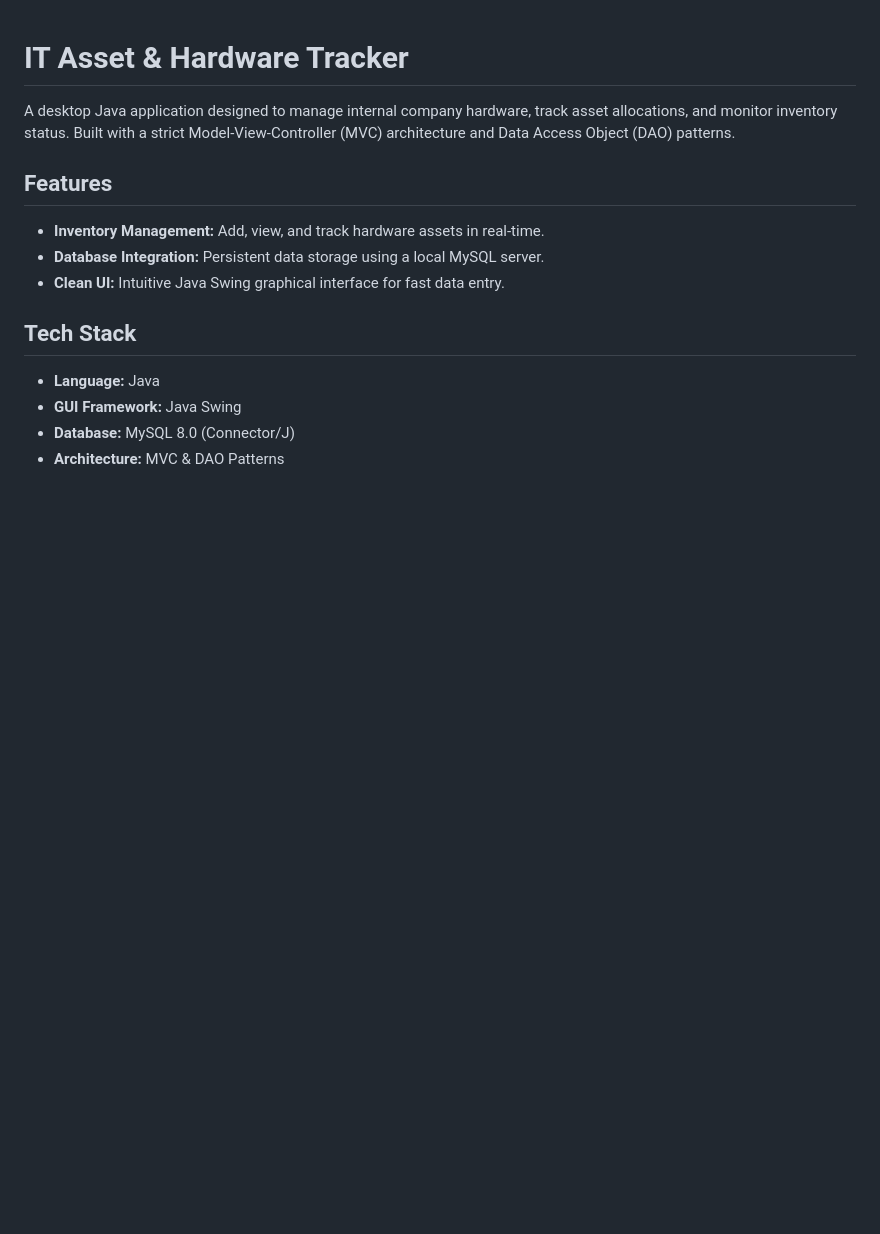
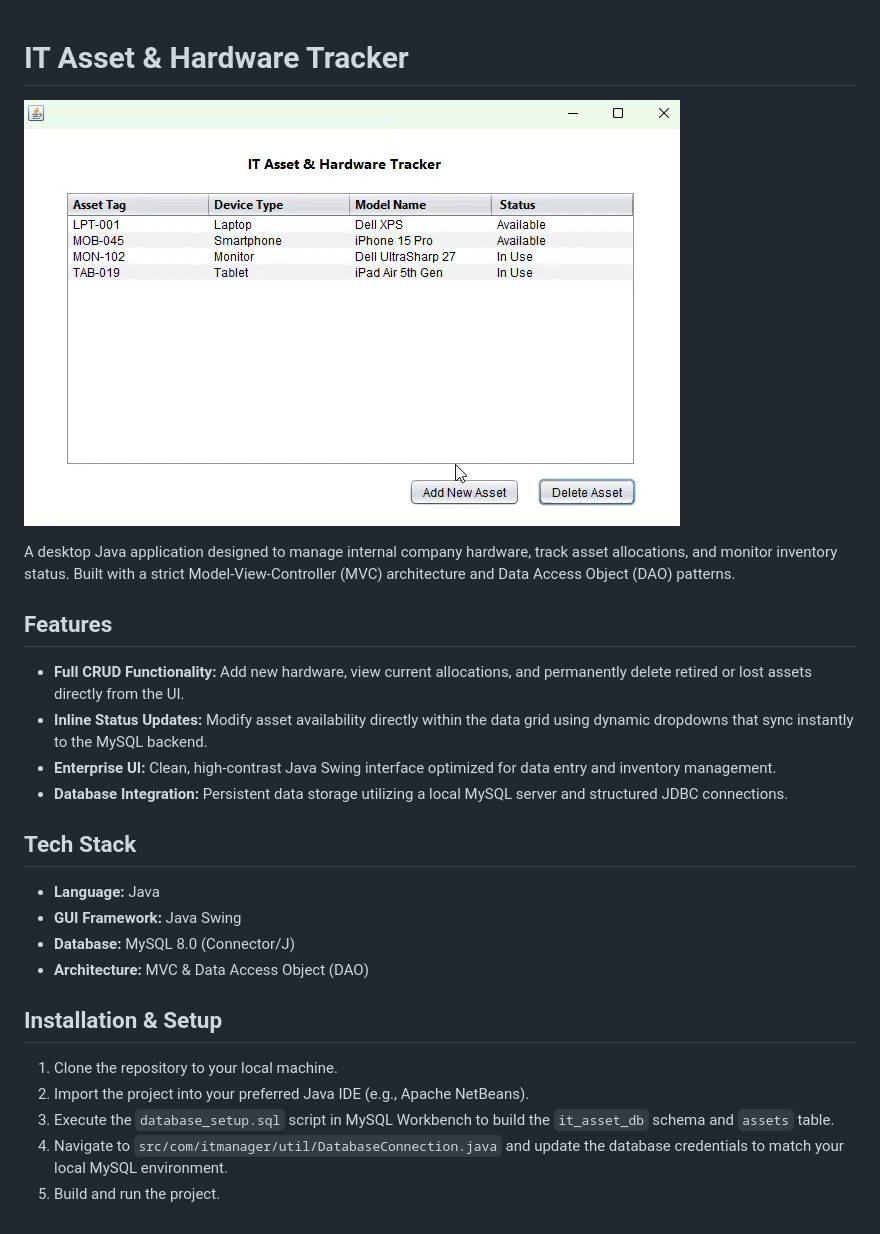
Before and after one commit to aetshutse/it-asset-tracker, a Markdown page: README.md, the part around the change. GitHub-like rendering; pictures changed too: demo.gif (added); blank space fills up the shorter version.

```diff
--- a/README.md
+++ b/README.md
@@ -1,14 +1,24 @@
 # IT Asset & Hardware Tracker
+
+![IT Asset Tracker Demo](demo.gif)
 
 A desktop Java application designed to manage internal company hardware, track asset allocations, and monitor inventory status. Built with a strict Model-View-Controller (MVC) architecture and Data Access Object (DAO) patterns.
 
 ## Features
-* **Inventory Management:** Add, view, and track hardware assets in real-time.
-* **Database Integration:** Persistent data storage using a local MySQL server.
-* **Clean UI:** Intuitive Java Swing graphical interface for fast data entry.
+- **Full CRUD Functionality:** Add new hardware, view current allocations, and permanently delete retired or lost assets directly from the UI.
+- **Inline Status Updates:** Modify asset availability directly within the data grid using dynamic dropdowns that sync instantly to the MySQL backend.
+- **Enterprise UI:** Clean, high-contrast Java Swing interface optimized for data entry and inventory management.
+- **Database Integration:** Persistent data storage utilizing a local MySQL server and structured JDBC connections.
 
 ## Tech Stack
-* **Language:** Java
-* **GUI Framework:** Java Swing
-* **Database:** MySQL 8.0 (Connector/J)
-* **Architecture:** MVC & DAO Patterns
+- **Language:** Java
+- **GUI Framework:** Java Swing
+- **Database:** MySQL 8.0 (Connector/J)
+- **Architecture:** MVC & Data Access Object (DAO)
+
+## Installation & Setup
+1. Clone the repository to your local machine.
+2. Import the project into your preferred Java IDE (e.g., Apache NetBeans).
+3. Execute the `database_setup.sql` script in MySQL Workbench to build the `it_asset_db` schema and `assets` table.
+4. Navigate to `src/com/itmanager/util/DatabaseConnection.java` and update the database credentials to match your local MySQL environment.
+5. Build and run the project.
```
Also changed, not shown: anahata.md (added, +3 -0 lines), 4 other files.
